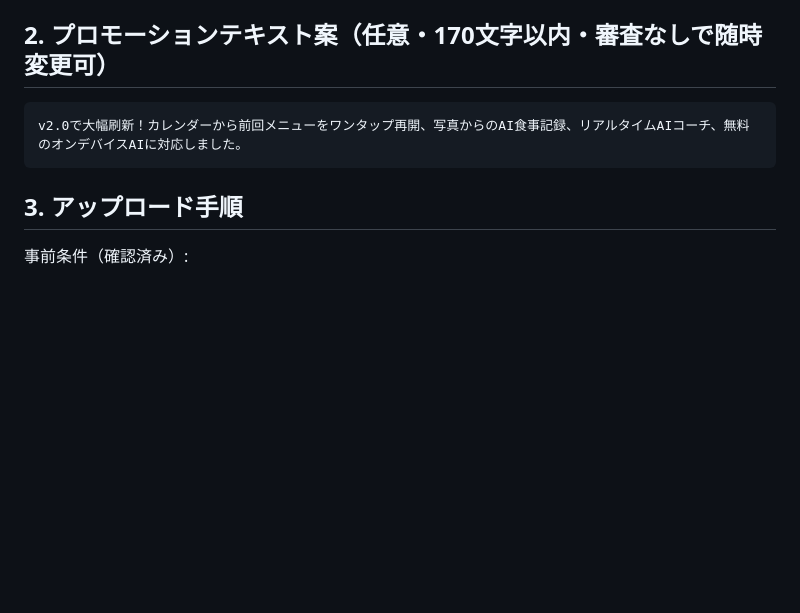
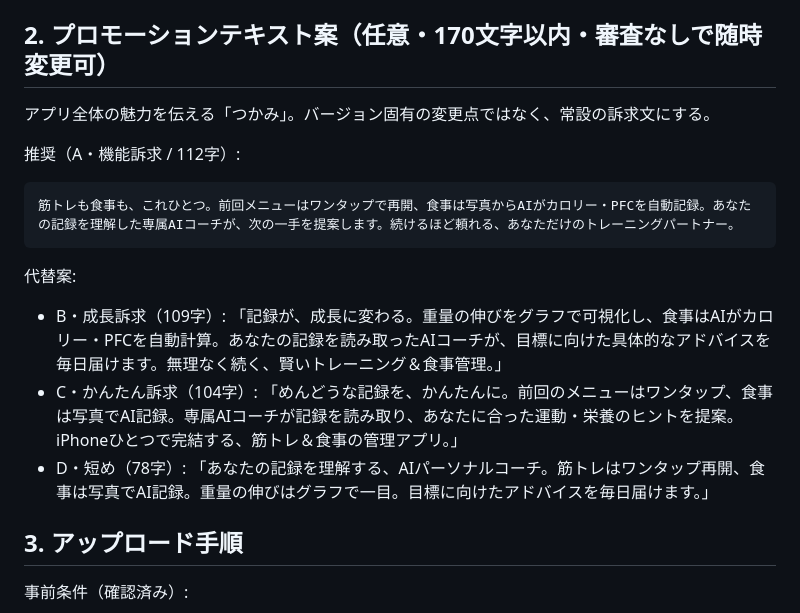
Before and after one commit to planethunter555/BodyOps, a Markdown page: release/appstore-2.0.0.md, the part around the change. GitHub-like rendering; blank space fills up the shorter version.

Commit message:
Rework promotional text into evergreen value-prop options
Replace the v2.0-specific promo line with four always-on options (A
feature-focused, B growth, C simplicity, D short), all under the 170-
char limit, in release/appstore-2.0.0.md.

Co-Authored-By: Claude Fable 5 <noreply@anthropic.com>
Claude-Session: https://claude.ai/code/session_01MtuywARXpSQps3dKHLv9Bg

````diff
--- a/release/appstore-2.0.0.md
+++ b/release/appstore-2.0.0.md
@@ -36,9 +36,20 @@
 
 ## 2. プロモーションテキスト案（任意・170文字以内・審査なしで随時変更可）
 
+アプリ全体の魅力を伝える「つかみ」。バージョン固有の変更点ではなく、常設の訴求文にする。
+
+推奨（A・機能訴求 / 112字）:
 ```
-v2.0で大幅刷新！カレンダーから前回メニューをワンタップ再開、写真からのAI食事記録、リアルタイムAIコーチ、無料のオンデバイスAIに対応しました。
+筋トレも食事も、これひとつ。前回メニューはワンタップで再開、食事は写真からAIがカロリー・PFCを自動記録。あなたの記録を理解した専属AIコーチが、次の一手を提案します。続けるほど頼れる、あなただけのトレーニングパートナー。
 ```
+
+代替案:
+- B・成長訴求（109字）:
+  「記録が、成長に変わる。重量の伸びをグラフで可視化し、食事はAIがカロリー・PFCを自動計算。あなたの記録を読み取ったAIコーチが、目標に向けた具体的なアドバイスを毎日届けます。無理なく続く、賢いトレーニング＆食事管理。」
+- C・かんたん訴求（104字）:
+  「めんどうな記録を、かんたんに。前回のメニューはワンタップ、食事は写真でAI記録。専属AIコーチが記録を読み取り、あなたに合った運動・栄養のヒントを提案。iPhoneひとつで完結する、筋トレ＆食事の管理アプリ。」
+- D・短め（78字）:
+  「あなたの記録を理解する、AIパーソナルコーチ。筋トレはワンタップ再開、食事は写真でAI記録。重量の伸びはグラフで一目。目標に向けたアドバイスを毎日届けます。」
 
 ## 3. アップロード手順
 
````
